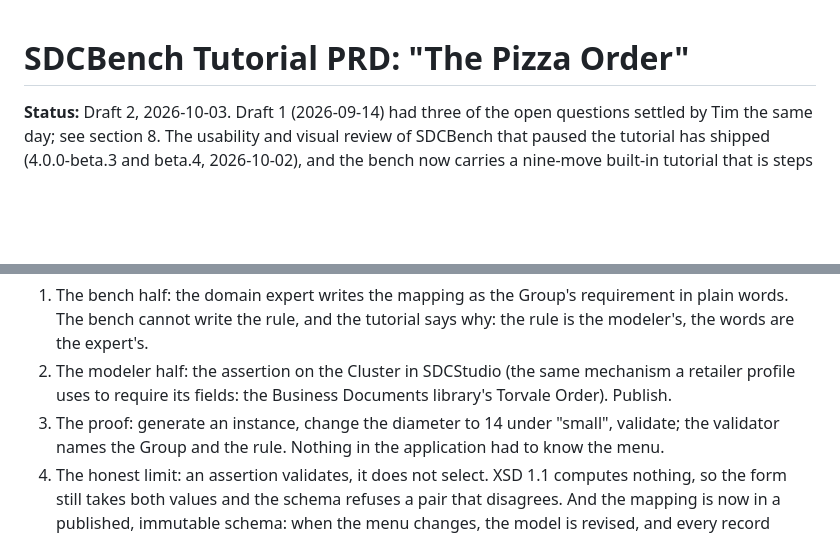
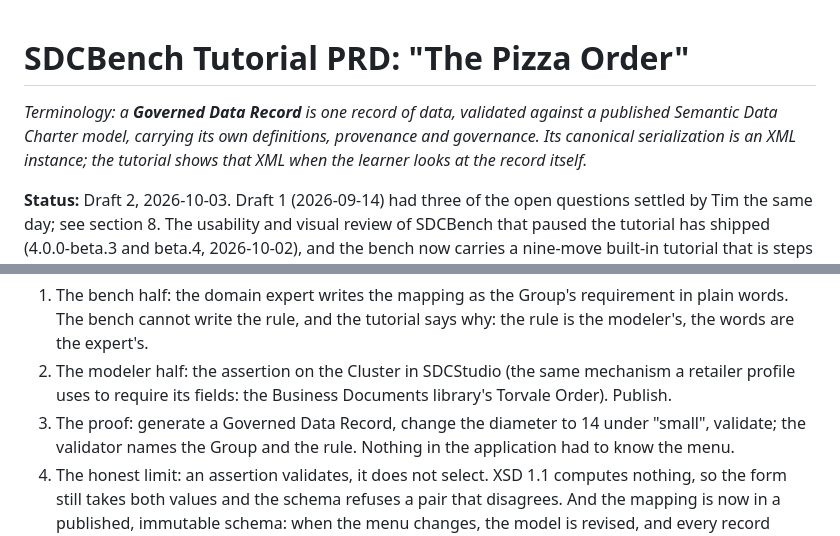
Before and after one commit to SemanticDataCharter/SDCBench, a Markdown page: docs/tutorial/PRD.md, 2 parts joined by grey strips. GitHub-like rendering; blank space fills up the shorter version.

```diff
--- a/docs/tutorial/PRD.md
+++ b/docs/tutorial/PRD.md
@@ -1,4 +1,6 @@
 # SDCBench Tutorial PRD: "The Pizza Order"
+
+*Terminology: a **Governed Data Record** is one record of data, validated against a published Semantic Data Charter model, carrying its own definitions, provenance and governance. Its canonical serialization is an XML instance; the tutorial shows that XML when the learner looks at the record itself.*
 
 **Status:** Draft 2, 2026-10-03. Draft 1 (2026-09-14) had three of the open questions settled by Tim the same day; see section 8. The usability and visual review of SDCBench that paused the tutorial has shipped (4.0.0-beta.3 and beta.4, 2026-10-02), and the bench now carries a nine-move built-in tutorial that is steps 1 to 3 of this one on a smaller model. **Draft 2 changes (Tim, 2026-10-03):** Size is the diameter, an Integer in inches with reused units; the small, medium, large list is gone from chapter one; the Ordinal lesson moves to Heat; the Size cluster with an assert becomes chapter two (section 11). Written from the 11 September strategy session
 with Thomas Beale, where the participants agreed on a step-by-step, pizza-ontology-style
@@ -308,7 +310,7 @@ agree:
    modeler's, the words are the expert's.
 2. The modeler half: the assertion on the Cluster in SDCStudio (the same mechanism a retailer
    profile uses to require its fields: the Business Documents library's Torvale Order). Publish.
-3. The proof: generate an instance, change the diameter to 14 under "small", validate; the
+3. The proof: generate a Governed Data Record, change the diameter to 14 under "small", validate; the
    validator names the Group and the rule. Nothing in the application had to know the menu.
 4. The honest limit: an assertion validates, it does not select. XSD 1.1 computes nothing, so
    the form still takes both values and the schema refuses a pair that disagrees. And the
```
Also changed, not shown: other parts of docs/tutorial/PRD.md (+5 -5 lines).
